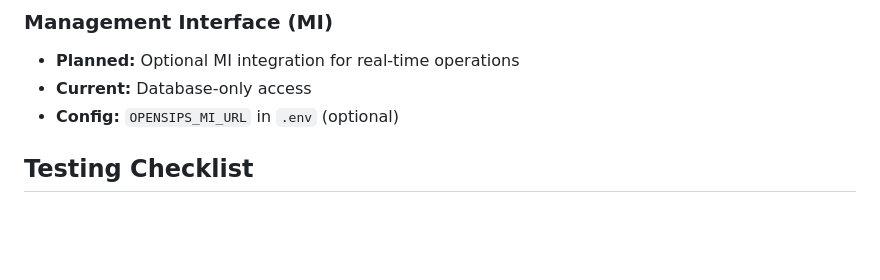
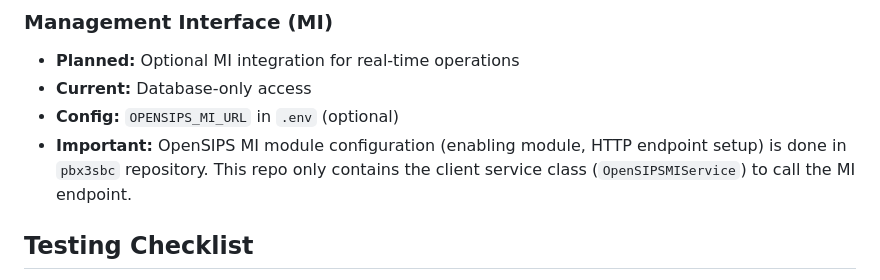
Before and after one commit to aelintra/pbx3sbc-admin, a Markdown page: workingdocs/PROJECT-CONTEXT.md, the part around the change. Rendered like a GitHub page; blank space fills up the shorter version.

Commit message:
docs: Add note about MI configuration responsibility in PROJECT-CONTEXT.md

```diff
--- a/workingdocs/PROJECT-CONTEXT.md
+++ b/workingdocs/PROJECT-CONTEXT.md
@@ -287,6 +287,7 @@ Both repositories work with the **same MySQL database** (`opensips`), but have d
 - **Planned:** Optional MI integration for real-time operations
 - **Current:** Database-only access
 - **Config:** `OPENSIPS_MI_URL` in `.env` (optional)
+- **Important:** OpenSIPS MI module configuration (enabling module, HTTP endpoint setup) is done in `pbx3sbc` repository. This repo only contains the client service class (`OpenSIPSMIService`) to call the MI endpoint.
 
 ## Testing Checklist
 
```
